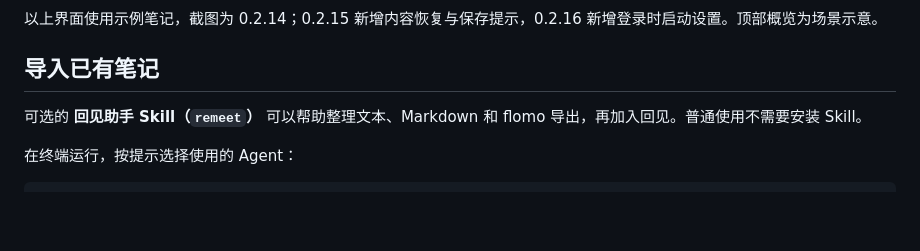
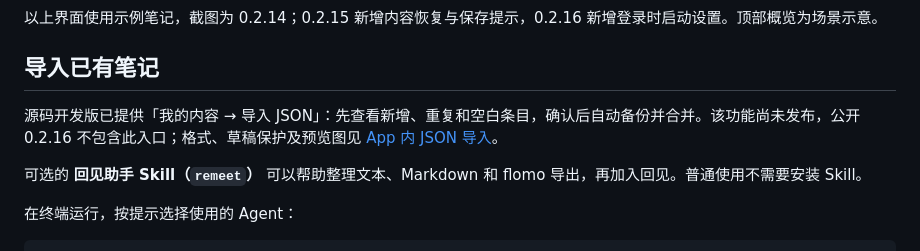
Before and after one commit to catwithtudou/remeet, a Markdown page: README.md, the part around the change. Drawn GitHub-style; blank space fills up the shorter version.

Commit message:
feat: preview and merge JSON imports in the content editor

```diff
--- a/README.md
+++ b/README.md
@@ -77,6 +77,8 @@
 
 ## 导入已有笔记
 
+源码开发版已提供「我的内容 → 导入 JSON」：先查看新增、重复和空白条目，确认后自动备份并合并。该功能尚未发布，公开 0.2.16 不包含此入口；格式、草稿保护及预览图见 [App 内 JSON 导入](docs/CONTENT_IMPORT.md#app-内-json-导入源码开发版)。
+
 可选的 **回见助手 Skill（`remeet`）** 可以帮助整理文本、Markdown 和 flomo 导出，再加入回见。普通使用不需要安装 Skill。
 
 在终端运行，按提示选择使用的 Agent：
```
Also changed, not shown: docs/CONTENT_IMPORT.md (+16 -2 lines), docs/DEVELOPMENT.md (+6 -0 lines), docs/images/json-import.png (added), 5 other files.
